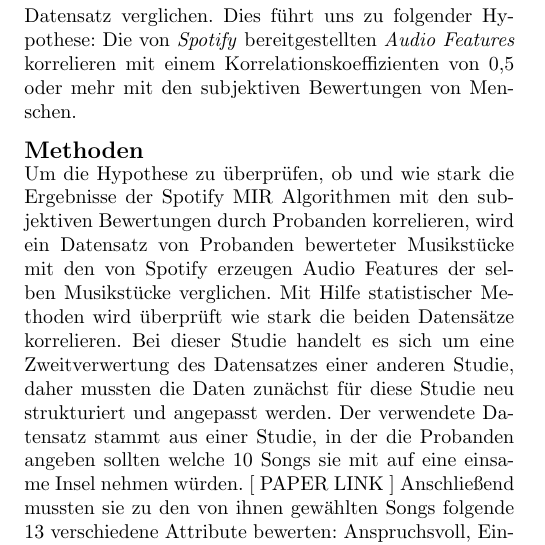
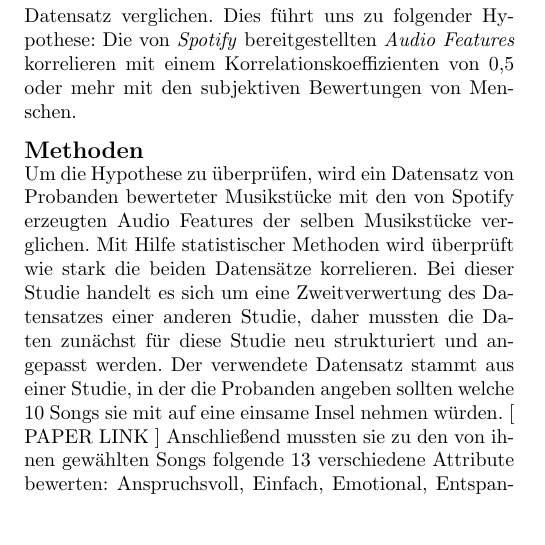
Before and after one commit to Bendrien/DingeAusGruendenZuZeitenInRaeumen, a LaTeX document (latex/paper/main.tex, which reads latex/paper/methoden.tex): part of one column of page 1 of 4, cut so that both start at the same text, the shorter picture padded with empty space. Compiled offline with pdfLaTeX.

Commit message:
Minor changes on Methoden

```diff
--- a/latex/paper/methoden.tex
+++ b/latex/paper/methoden.tex
@@ -1,7 +1,9 @@
 \section*{Methoden}
 \label{sec:Methoden}
 
-Um die Hypothese zu überprüfen, ob und wie stark die Ergebnisse der Spotify MIR Algorithmen mit den subjektiven Bewertungen durch Probanden korrelieren, wird ein Datensatz von Probanden bewerteter Musikstücke mit den von Spotify erzeugen Audio Features der selben Musikstücke verglichen.
+Um die Hypothese zu überprüfen,
+% ob und wie stark die Ergebnisse der Spotify MIR Algorithmen mit den subjektiven Bewertungen durch Probanden korrelieren,
+wird ein Datensatz von Probanden bewerteter Musikstücke mit den von Spotify erzeugten Audio Features der selben Musikstücke verglichen.
 Mit Hilfe statistischer Methoden wird überprüft wie stark die beiden Datensätze korrelieren.
 Bei dieser Studie handelt es sich um eine Zweitverwertung des Datensatzes einer anderen Studie, daher mussten die Daten zunächst für diese Studie neu strukturiert und angepasst werden.
 Der verwendete Datensatz stammt aus einer Studie, in der die Probanden angeben sollten welche 10 Songs sie mit auf eine einsame Insel nehmen würden. [ PAPER LINK ]
```
Also changed, not shown: latex/paper/methoden.tex (2 more changed lines).
